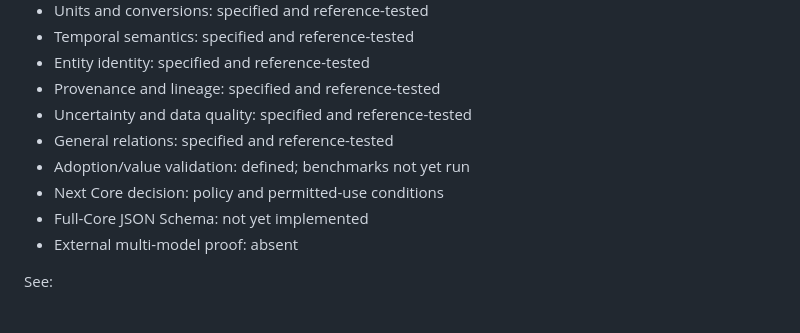
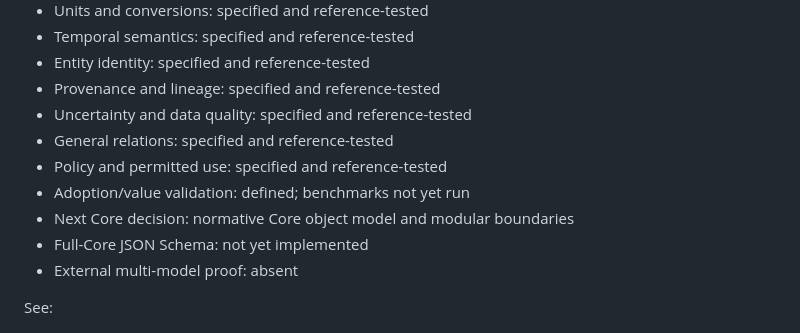
Before and after one commit to BACOUL/AI-Data-Understanding-Core-ADUC, a Markdown page: README.md, the part around one of its changes. Rendered like a GitHub page.

```diff
--- a/README.md
+++ b/README.md
@@ -217,8 +254,9 @@ TimeProofs and the anticipation engine remain separate projects.
 - Provenance and lineage: specified and reference-tested
 - Uncertainty and data quality: specified and reference-tested
 - General relations: specified and reference-tested
+- Policy and permitted use: specified and reference-tested
 - Adoption/value validation: defined; benchmarks not yet run
-- Next Core decision: policy and permitted-use conditions
+- Next Core decision: normative Core object model and modular boundaries
 - Full-Core JSON Schema: not yet implemented
 - External multi-model proof: absent
 
```
Also changed, not shown: other parts of README.md (+42 -4 lines).
